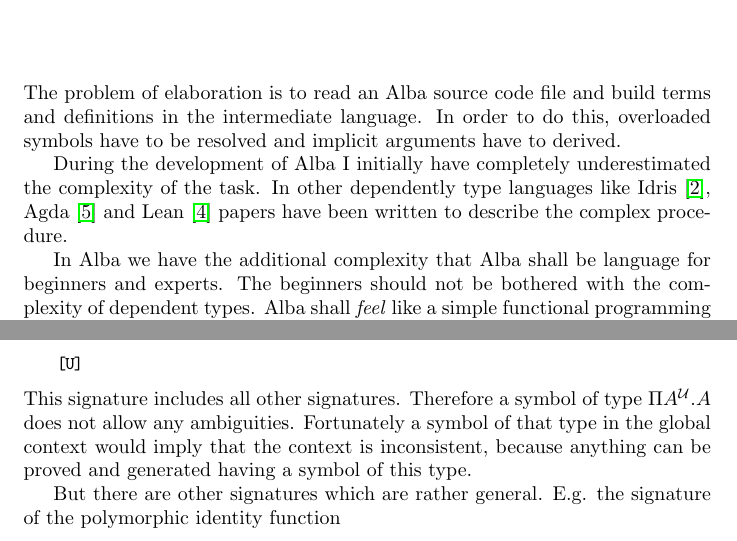
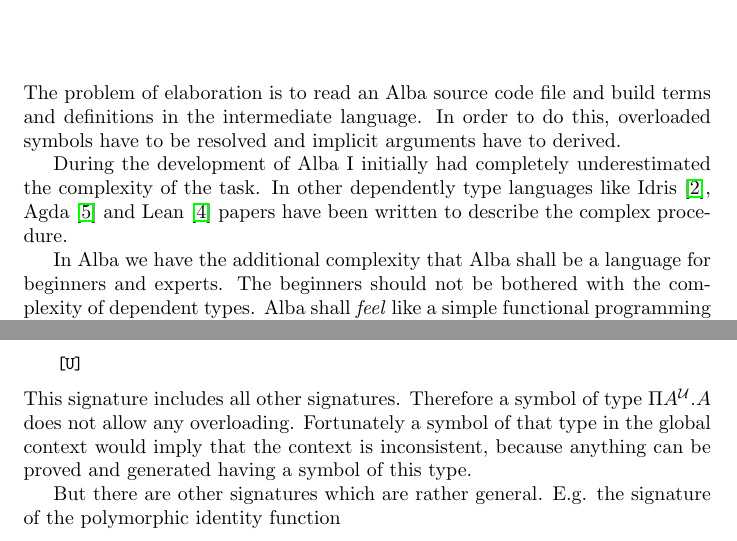
Before and after one commit to hbr/tex_alba_design, a LaTeX thesis (main_alba_design.tex, which reads elaboration.tex): two parts of pages 184 and 187 of 244, joined at a grey line, cut so that both start at the same text. Compiled offline with pdfLaTeX.

Commit message:
Some typos corrected
	modified:   elaboration.tex

```diff
--- a/elaboration.tex
+++ b/elaboration.tex
@@ -4,12 +4,12 @@
 and definitions in the intermediate language. In order to do this, overloaded
 symbols have to be resolved and implicit arguments have to derived.
 
-During the development of Alba I initially have completely underestimated the
+During the development of Alba I initially had completely underestimated the
 complexity of the task. In other dependently type languages like
 Idris~\cite{brady2013}, Agda~\cite{norell2007} and Lean~\cite{demoura2015} papers
 have been written to describe the complex procedure.
 
-In Alba we have the additional complexity that Alba shall be language for
+In Alba we have the additional complexity that Alba shall be a language for
 beginners and experts. The beginners should not be bothered with the complexity
 of dependent types. Alba shall \emph{feel} like a simple functional programming
 language. However the most powerful features of dependent types shall be
@@ -226,7 +226,7 @@
 \end{alba}
 %
 This signature includes all other signatures. Therefore a symbol of type $\Pi
-A^\Any. A$ does not allow any ambiguities. Fortunately a symbol of that type in
+A^\Any. A$ does not allow any overloading. Fortunately a symbol of that type in
 the global context would imply that the context is inconsistent, because
 anything can be proved and generated having a symbol of this type.
 
```
Also changed, not shown: elaboration.tex (8 more changed lines).
